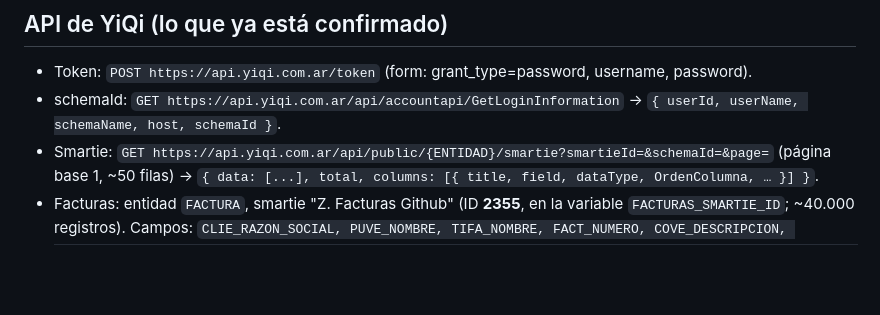
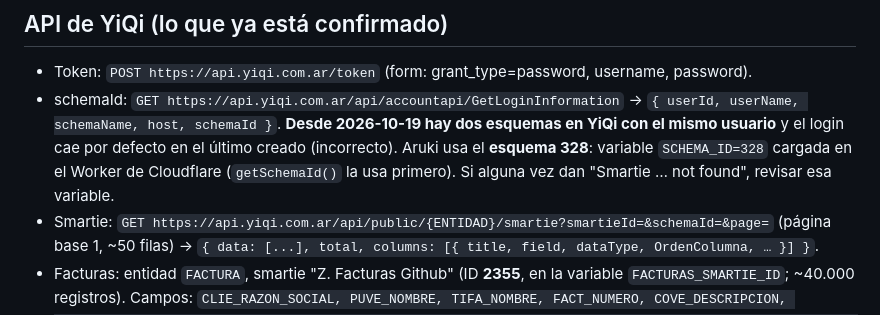
Before and after one commit to dentalabarg/Aruki, a Markdown page: CLAUDE.md, the part around the change. Drawn GitHub-style; blank space fills up the shorter version.

Commit message:
Notas: Aruki usa el esquema 328 de YiQi (variable SCHEMA_ID en el Worker)
Co-Authored-By: Claude Opus 5.5 <noreply@anthropic.com>
Claude-Session: https://claude.ai/code/session_011TiKDUM9rT51FYJTt9KXR6

```diff
--- a/CLAUDE.md
+++ b/CLAUDE.md
@@ -105,6 +105,9 @@ URL: `https://aruki.dentalabarg.workers.dev` (constante `WORKER_BASE` en `js/cor
 ## API de YiQi (lo que ya está confirmado)
 - Token: `POST https://api.yiqi.com.ar/token` (form: grant_type=password, username, password).
 - schemaId: `GET https://api.yiqi.com.ar/api/accountapi/GetLoginInformation` → `{ userId, userName, schemaName, host, schemaId }`.
+  **Desde 2026-10-19 hay dos esquemas en YiQi con el mismo usuario** y el login cae por defecto en el último creado (incorrecto).
+  Aruki usa el **esquema 328**: variable `SCHEMA_ID=328` cargada en el Worker de Cloudflare (`getSchemaId()` la usa primero).
+  Si alguna vez dan "Smartie … not found", revisar esa variable.
 - Smartie: `GET https://api.yiqi.com.ar/api/public/{ENTIDAD}/smartie?smartieId=&schemaId=&page=` (página base 1,
   ~50 filas) → `{ data: [...], total, columns: [{ title, field, dataType, OrdenColumna, … }] }`.
 - Facturas: entidad `FACTURA`, smartie "Z. Facturas Github" (ID **2355**, en la variable `FACTURAS_SMARTIE_ID`;
```
